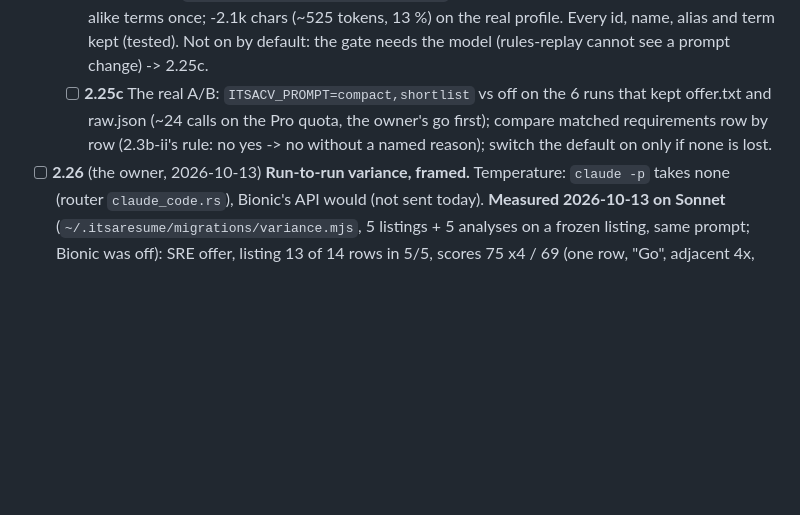
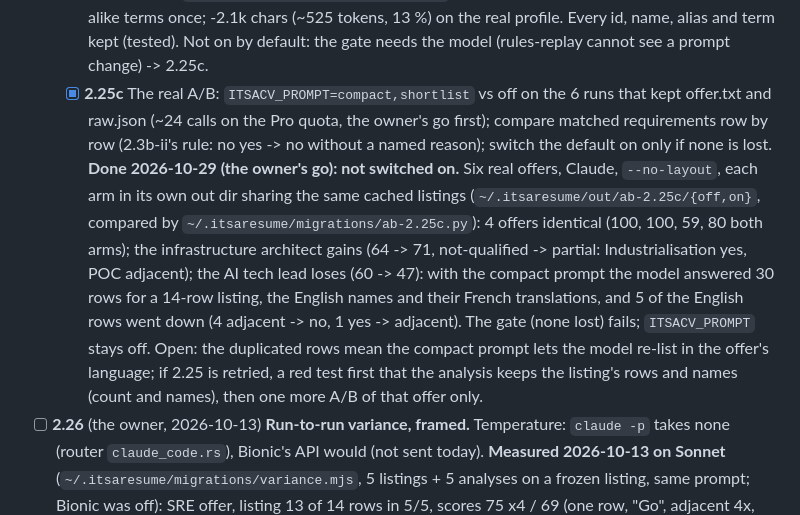
Before and after one commit to SigSegGit/itsaresume, a Markdown page: cv/docs/HANDOVER.md, the part around the change. GitHub-like rendering; blank space fills up the shorter version.

Commit message:
docs: 2.25c done, the compact prompt is not switched on (one offer loses 5 rows)
Co-Authored-By: Claude Opus 5.5 <noreply@anthropic.com>

```diff
--- a/cv/docs/HANDOVER.md
+++ b/cv/docs/HANDOVER.md
@@ -757,11 +757,25 @@ Traps met, each cost time once:
     -2.1k chars (~525 tokens, 13 %) on the real profile. Every id, name,
     alias and term kept (tested). Not on by default: the gate needs the
     model (rules-replay cannot see a prompt change) -> 2.25c.
-  - [ ] **2.25c** The real A/B: `ITSACV_PROMPT=compact,shortlist` vs off on
+  - [x] **2.25c** The real A/B: `ITSACV_PROMPT=compact,shortlist` vs off on
     the 6 runs that kept offer.txt and raw.json (~24 calls on the Pro
     quota, the owner's go first); compare matched requirements row by row
     (2.3b-ii's rule: no yes -> no without a named reason); switch the
     default on only if none is lost.
+    **Done 2026-10-29 (the owner's go): not switched on.** Six real
+    offers, Claude, `--no-layout`, each arm in its own out dir sharing the
+    same cached listings (`~/.itsaresume/out/ab-2.25c/{off,on}`, compared
+    by `~/.itsaresume/migrations/ab-2.25c.py`): 4 offers identical
+    (100, 100, 59, 80 both arms); the infrastructure architect gains
+    (64 -> 71, not-qualified -> partial: Industrialisation yes, POC
+    adjacent); the AI tech lead loses (60 -> 47): with the compact prompt
+    the model answered 30 rows for a 14-row listing, the English names
+    and their French translations, and 5 of the English rows went down
+    (4 adjacent -> no, 1 yes -> adjacent). The gate (none lost) fails;
+    `ITSACV_PROMPT` stays off. Open: the duplicated rows mean the compact
+    prompt lets the model re-list in the offer's language; if 2.25 is
+    retried, a red test first that the analysis keeps the listing's rows
+    and names (count and names), then one more A/B of that offer only.
 - [ ] **2.26** (the owner, 2026-10-13) **Run-to-run variance, framed.**
   Temperature: `claude -p` takes none (router `claude_code.rs`), Bionic's
   API would (not sent today). **Measured 2026-10-13 on Sonnet**
```
